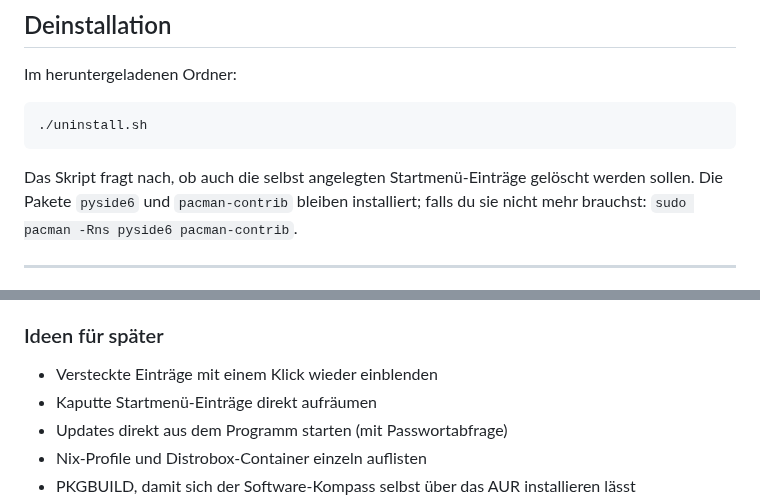
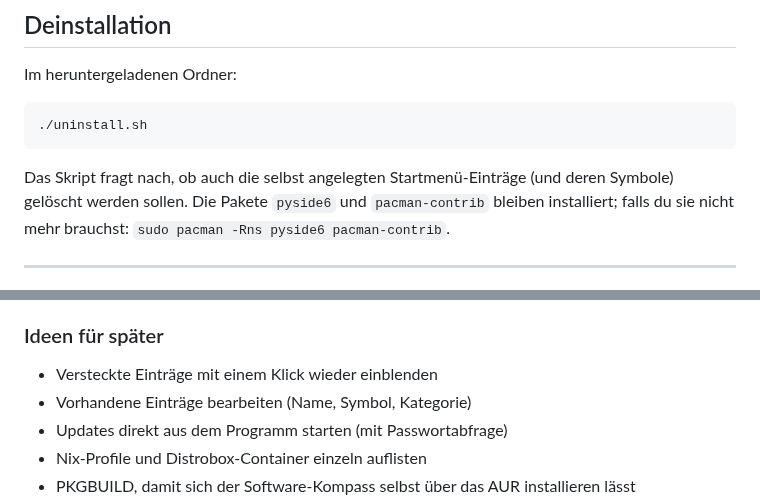
Before and after one commit to zeromaster3307/A-Cachy-OS-Tool-for-dummies, a Markdown page: README.md, 2 parts joined by grey strips. Drawn GitHub-style.

````diff
--- a/README.md
+++ b/README.md
@@ -259,7 +282,7 @@ Im heruntergeladenen Ordner:
 ./uninstall.sh
 ```
 
-Das Skript fragt nach, ob auch die selbst angelegten Startmenü-Einträge gelöscht
+Das Skript fragt nach, ob auch die selbst angelegten Startmenü-Einträge (und deren Symbole) gelöscht
 werden sollen. Die Pakete `pyside6` und `pacman-contrib` bleiben installiert;
 falls du sie nicht mehr brauchst: `sudo pacman -Rns pyside6 pacman-contrib`.
 
@@ -321,7 +344,7 @@ Meldungen erscheinen, und eröffne ein Issue auf GitHub.
 ### Ideen für später
 
 - Versteckte Einträge mit einem Klick wieder einblenden
-- Kaputte Startmenü-Einträge direkt aufräumen
+- Vorhandene Einträge bearbeiten (Name, Symbol, Kategorie)
 - Updates direkt aus dem Programm starten (mit Passwortabfrage)
 - Nix-Profile und Distrobox-Container einzeln auflisten
 - PKGBUILD, damit sich der Software-Kompass selbst über das AUR installieren lässt
````
Also changed, not shown: other parts of README.md (+28 -5 lines), docs/screenshot-eintrag-anlegen.png, 6 other files.
